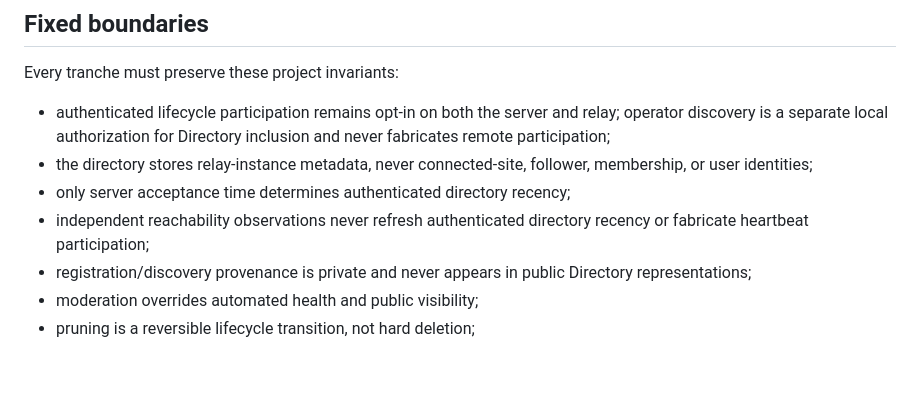
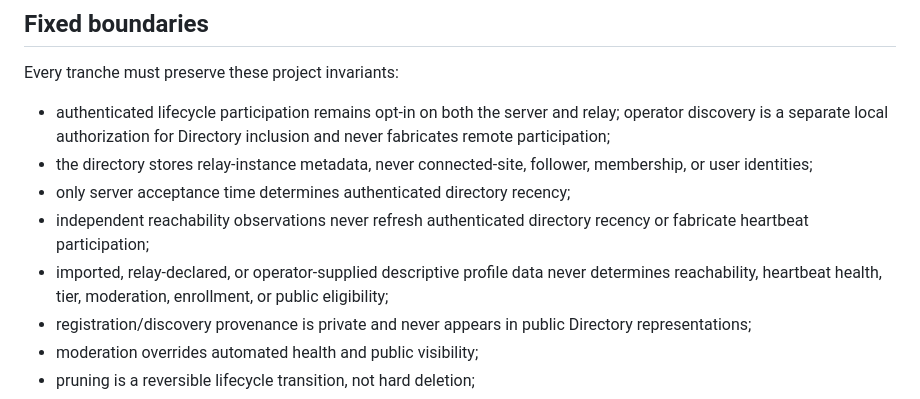
Before and after one commit to thystra/activity-relay-directory, a Markdown page: TODO.md, the part around one of its changes. GitHub-like rendering; blank space fills up the shorter version.

```diff
--- a/TODO.md
+++ b/TODO.md
@@ -20,6 +20,9 @@ Every tranche must preserve these project invariants:
 - only server acceptance time determines authenticated directory recency;
 - independent reachability observations never refresh authenticated directory
   recency or fabricate heartbeat participation;
+- imported, relay-declared, or operator-supplied descriptive profile data never
+  determines reachability, heartbeat health, tier, moderation, enrollment, or
+  public eligibility;
 - registration/discovery provenance is private and never appears in public
   Directory representations;
 - moderation overrides automated health and public visibility;
```
Also changed, not shown: other parts of TODO.md (+65 -0 lines), docs/RELAY-PROFILES.md (added, +268 -0 lines).
